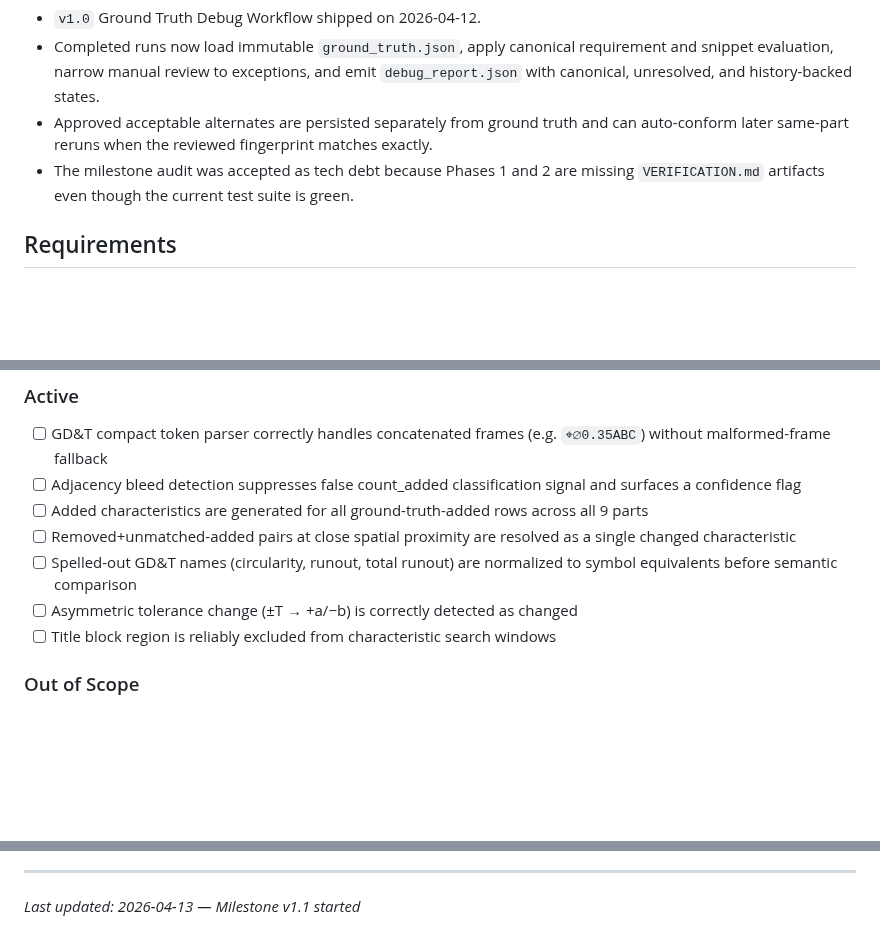
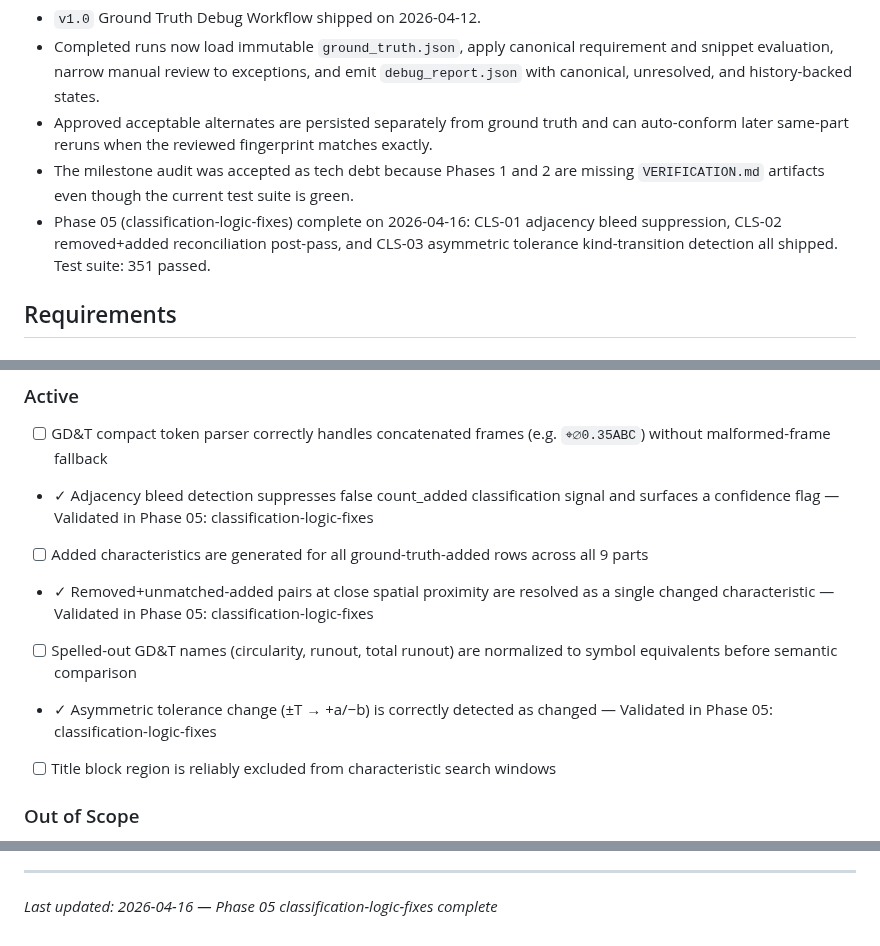
Before and after one commit to NukaW0rld/Revision-Reconciliation, a Markdown page: .planning/PROJECT.md, 3 parts joined by grey strips. Drawn GitHub-style; blank space fills up the shorter version.

Commit message:
docs(phase-05): evolve PROJECT.md after phase completion

```diff
--- a/.planning/PROJECT.md
+++ b/.planning/PROJECT.md
@@ -14,6 +14,7 @@ Improve reconciliation accuracy across many parts through a consistent, evidence
 - Completed runs now load immutable `ground_truth.json`, apply canonical requirement and snippet evaluation, narrow manual review to exceptions, and emit `debug_report.json` with canonical, unresolved, and history-backed states.
 - Approved acceptable alternates are persisted separately from ground truth and can auto-conform later same-part reruns when the reviewed fingerprint matches exactly.
 - The milestone audit was accepted as tech debt because Phases 1 and 2 are missing `VERIFICATION.md` artifacts even though the current test suite is green.
+- Phase 05 (classification-logic-fixes) complete on 2026-04-16: CLS-01 adjacency bleed suppression, CLS-02 removed+added reconciliation post-pass, and CLS-03 asymmetric tolerance kind-transition detection all shipped. Test suite: 351 passed.
 
 ## Requirements
 
@@ -29,11 +30,11 @@ Improve reconciliation accuracy across many parts through a consistent, evidence
 ### Active
 
 - [ ] GD&T compact token parser correctly handles concatenated frames (e.g. `⌖∅0.35ABC`) without malformed-frame fallback
-- [ ] Adjacency bleed detection suppresses false count_added classification signal and surfaces a confidence flag
+- ✓ Adjacency bleed detection suppresses false count_added classification signal and surfaces a confidence flag — Validated in Phase 05: classification-logic-fixes
 - [ ] Added characteristics are generated for all ground-truth-added rows across all 9 parts
-- [ ] Removed+unmatched-added pairs at close spatial proximity are resolved as a single changed characteristic
+- ✓ Removed+unmatched-added pairs at close spatial proximity are resolved as a single changed characteristic — Validated in Phase 05: classification-logic-fixes
 - [ ] Spelled-out GD&T names (circularity, runout, total runout) are normalized to symbol equivalents before semantic comparison
-- [ ] Asymmetric tolerance change (±T → +a/−b) is correctly detected as changed
+- ✓ Asymmetric tolerance change (±T → +a/−b) is correctly detected as changed — Validated in Phase 05: classification-logic-fixes
 - [ ] Title block region is reliably excluded from characteristic search windows
 
 ### Out of Scope
@@ -98,4 +99,4 @@ This document evolves at phase transitions and milestone boundaries.
 4. Update Context with current state
 
 ---
-*Last updated: 2026-04-13 — Milestone v1.1 started*
+*Last updated: 2026-04-16 — Phase 05 classification-logic-fixes complete*
```
